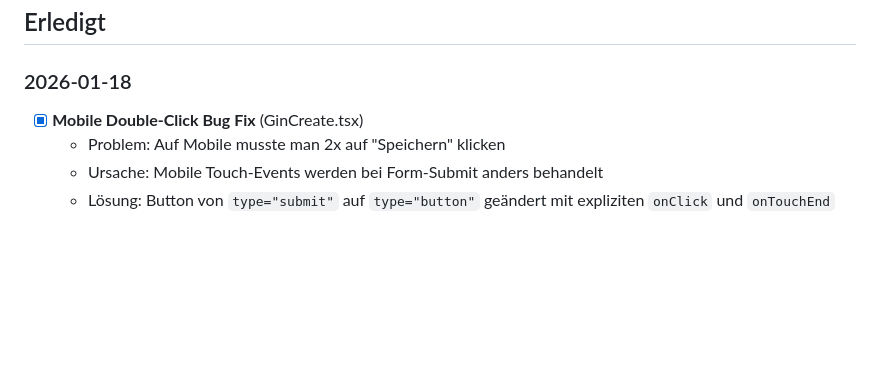
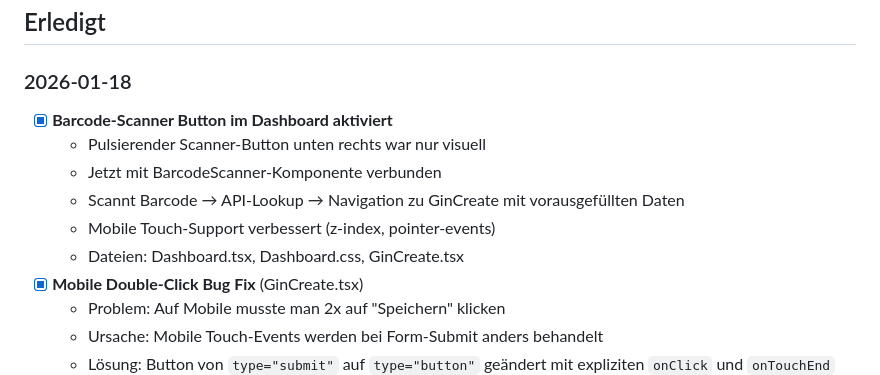
Before and after one commit to stefanbuell-wq/gin-collection, a Markdown page: gin-collection2.0/gin-collection-saas/BACKLOG.md, the part around the change. Rendered like a GitHub page; blank space fills up the shorter version.

Commit message:
docs: Update backlog with barcode scanner feature
Co-Authored-By: Claude Opus 4.5 <noreply@anthropic.com>

```diff
--- a/gin-collection2.0/gin-collection-saas/BACKLOG.md
+++ b/gin-collection2.0/gin-collection-saas/BACKLOG.md
@@ -151,6 +151,12 @@ _Aktuell keine offenen Aufgaben_
 ## Erledigt
 
 ### 2026-01-18
+- [x] **Barcode-Scanner Button im Dashboard aktiviert**
+  - Pulsierender Scanner-Button unten rechts war nur visuell
+  - Jetzt mit BarcodeScanner-Komponente verbunden
+  - Scannt Barcode → API-Lookup → Navigation zu GinCreate mit vorausgefüllten Daten
+  - Mobile Touch-Support verbessert (z-index, pointer-events)
+  - Dateien: Dashboard.tsx, Dashboard.css, GinCreate.tsx
 - [x] **Mobile Double-Click Bug Fix** (GinCreate.tsx)
   - Problem: Auf Mobile musste man 2x auf "Speichern" klicken
   - Ursache: Mobile Touch-Events werden bei Form-Submit anders behandelt
```
